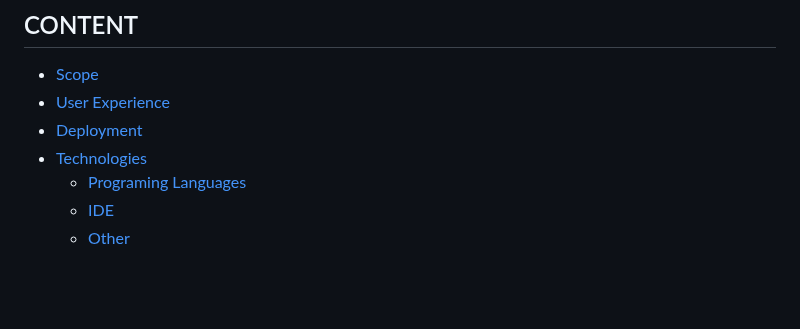
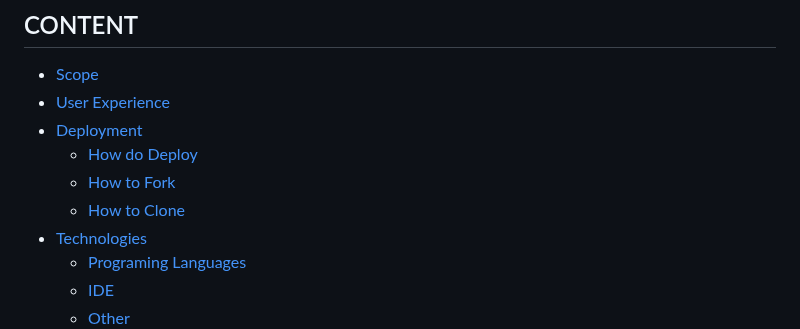
Before and after one commit to Code-Institute-Submissions/mtopircean-project1, a Markdown page: README.md, the part around the change. GitHub-like rendering; blank space fills up the shorter version.

Commit message:
updated deployment section in readme

```diff
--- a/README.md
+++ b/README.md
@@ -10,6 +10,9 @@ Once the website will be published online, it will be donate to the Church and w
 * [Scope](#scope)
 * [User Experience](#user-experience)
 * [Deployment](#deployment-and-local-development)
+    * [How do Deploy](#how-to-deploy)
+    * [How to Fork](#how-to-fork)
+    * [How to Clone](#how-to-clone)
 * [Technologies](#technologies)
     * [Programing Languages](#programing-languages)
     * [IDE](#ide)
```
